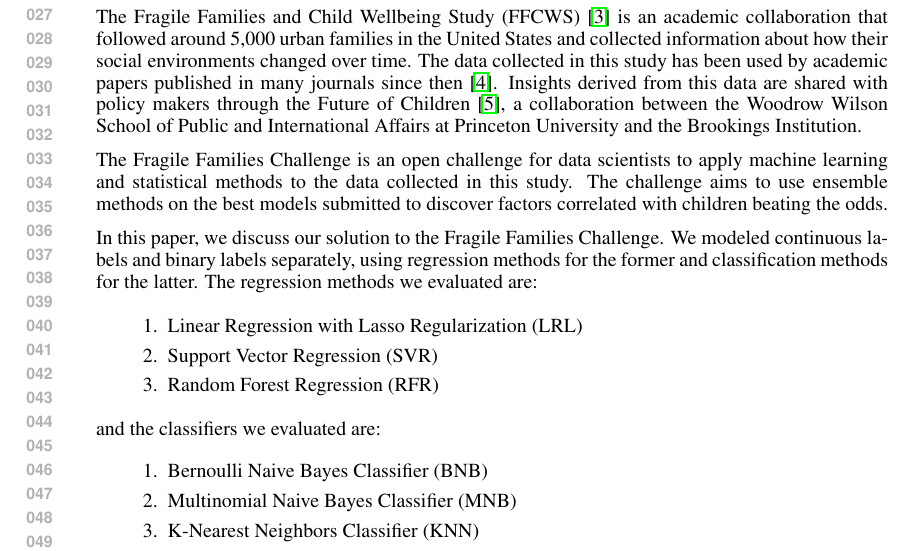
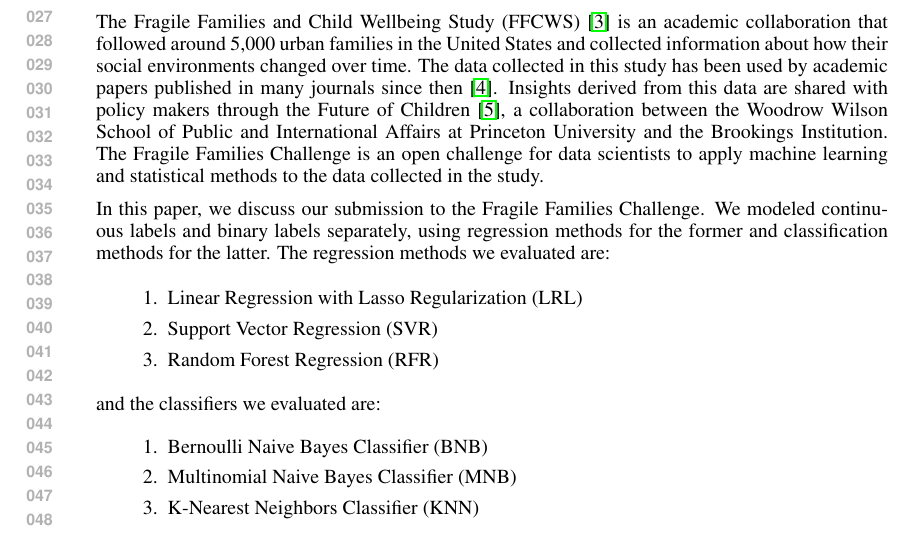
Before and after one commit to andrewor14/ffc, a LaTeX problem sheet (paper/cos424_homework_example.tex): part of page 1 of 6, cut so that both start at the same text. Compiled offline with pdfLaTeX.

Commit message:
Intro cuts

```diff
--- a/paper/cos424_homework_example.tex
+++ b/paper/cos424_homework_example.tex
@@ -39,11 +39,9 @@
 \section{Introduction}
 \label{sec:intro}
 
-The Fragile Families and Child Wellbeing Study (FFCWS) \cite{ffcws} is an academic collaboration that followed around 5,000 urban families in the United States and collected information about how their social environments changed over time. The data collected in this study has been used by academic papers published in many journals since then \cite{ffc_publications}. Insights derived from this data are shared with policy makers through the Future of Children \cite{foc}, a collaboration between the Woodrow Wilson School of Public and International Affairs at Princeton University and the Brookings Institution.
+The Fragile Families and Child Wellbeing Study (FFCWS) \cite{ffcws} is an academic collaboration that followed around 5,000 urban families in the United States and collected information about how their social environments changed over time. The data collected in this study has been used by academic papers published in many journals since then \cite{ffc_publications}. Insights derived from this data are shared with policy makers through the Future of Children \cite{foc}, a collaboration between the Woodrow Wilson School of Public and International Affairs at Princeton University and the Brookings Institution. The Fragile Families Challenge is an open challenge for data scientists to apply machine learning and statistical methods to the data collected in the study.
 
-The Fragile Families Challenge is an open challenge for data scientists to apply machine learning and statistical methods to the data collected in this study. The challenge aims to use ensemble methods on the best models submitted to discover factors correlated with children beating the odds.
-
-In this paper, we discuss our solution to the Fragile Families Challenge. We modeled continuous labels and binary labels separately, using regression methods for the former and classification methods for the latter. The regression methods we evaluated are:
+In this paper, we discuss our submission to the Fragile Families Challenge. We modeled continuous labels and binary labels separately, using regression methods for the former and classification methods for the latter. The regression methods we evaluated are:
 
 \begin{enumerate}
 \item Linear Regression with Lasso Regularization (LRL)
```
